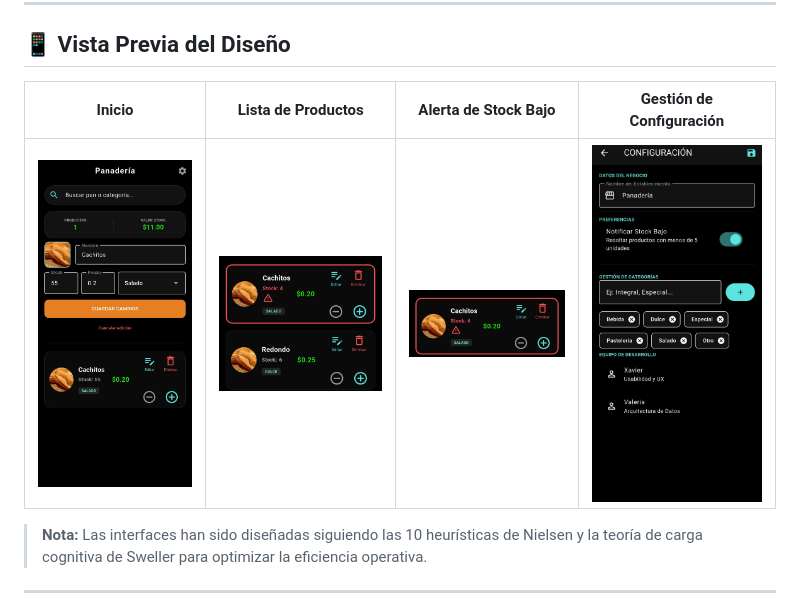
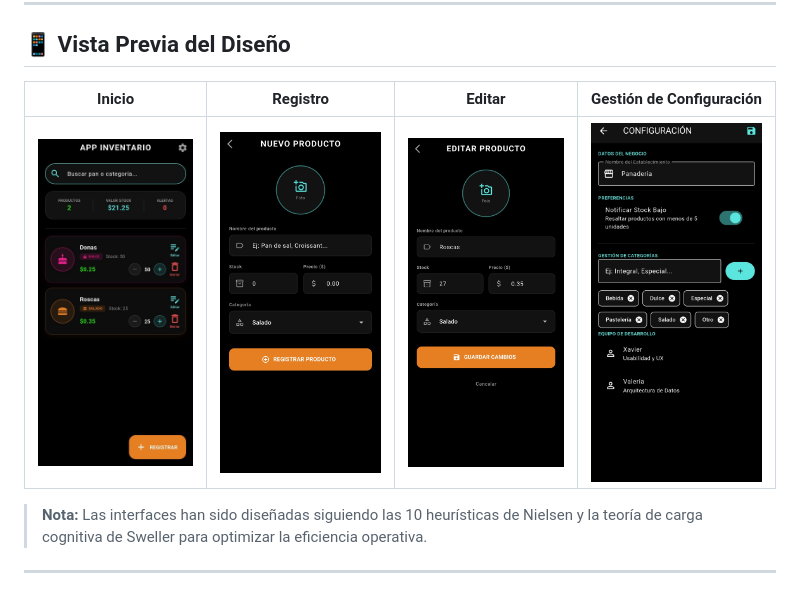
Before and after one commit to josstapia/App_Inventario, a Markdown page: README.md, the part around the change printed below. Drawn GitHub-style; pictures changed too: assets/editar_1.jpeg (added), assets/inicio_1.jpeg (added), assets/registro_1.jpeg (added).

Commit message:
Semana 2 - UI screens y README actualizado

```diff
--- a/README.md
+++ b/README.md
@@ -9,9 +9,9 @@
 
 ## 📱 Vista Previa del Diseño
 
-|     Inicio       | Lista de Productos | Alerta de Stock Bajo | Gestión de Configuración |
+|     Inicio       | Registro | Editar | Gestión de Configuración |
 | :---: | :---: | :---: |:---: |
-| <img src="assets/inicio.jpg" width="200"> | <img src="assets/lista.jpg" width="200"> | <img src="assets/alerta.jpg" width="200"> | <img src="assets/configuracion.jpg" width="200"> |
+| <img src="assets/inicio_1.jpeg" width="200"> | <img src="assets/registro_1.jpeg" width="200"> | <img src="assets/editar_1.jpeg" width="200"> | <img src="assets/configuracion.jpg" width="200"> |
 
 > **Nota:** Las interfaces han sido diseñadas siguiendo las 10 heurísticas de Nielsen y la teoría de carga cognitiva de Sweller para optimizar la eficiencia operativa.
 
```
Also changed, not shown: other parts of README.md (+47 -0 lines).
